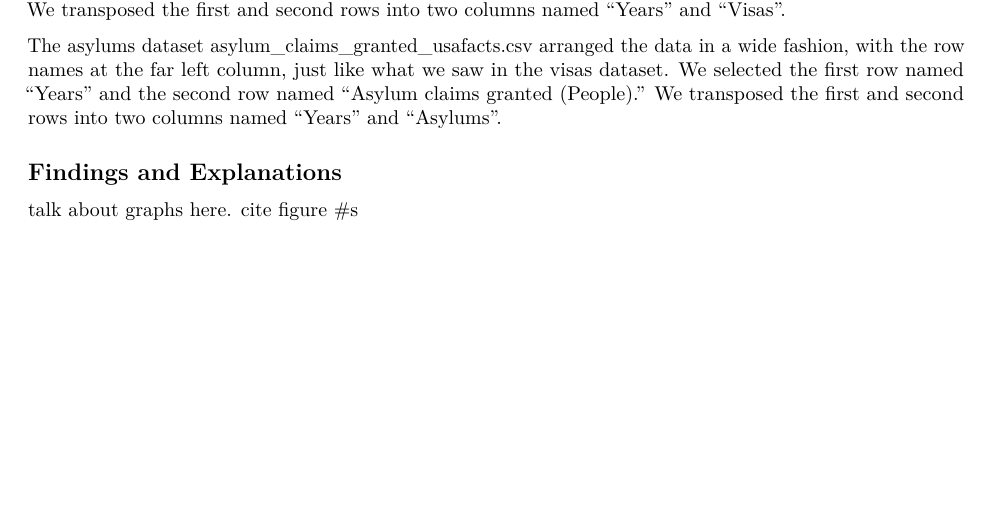
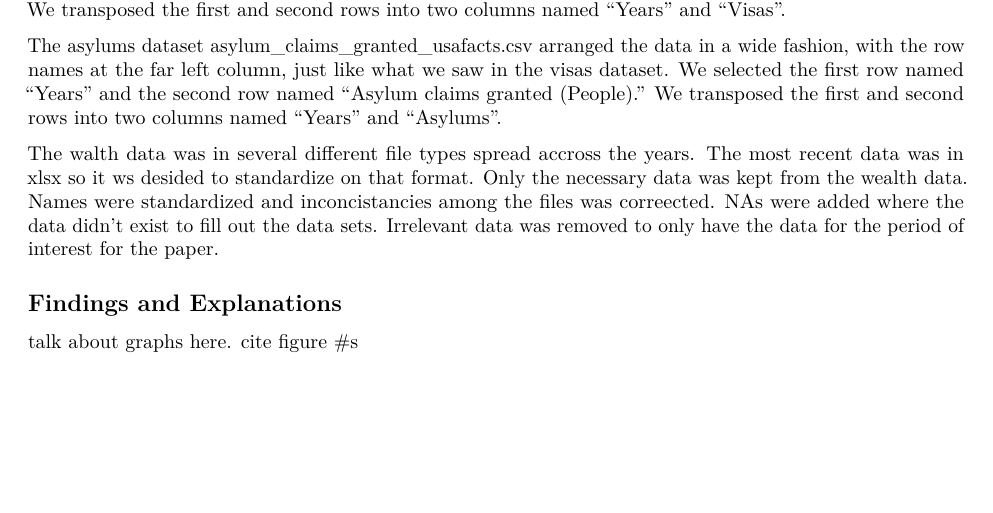
Before and after one commit to collindougherty/intro-data-science-project, an R Markdown document (AMERICAN_DREAM.Rmd): part of page 3 of 8, cut so that both start at the same text. Rendered offline with R 4.5, knitr and Pandoc, then LaTeX, with nearby package versions; code that draws random numbers runs with fixed seeds of ours; some code elsewhere in the file could not run offline.

Commit message:
Update AMERICAN_DREAM.Rmd
data cleaning with wealth data.

```diff
--- a/AMERICAN_DREAM.Rmd
+++ b/AMERICAN_DREAM.Rmd
@@ -61,6 +61,8 @@ The immigration dataset hst_mig_a_2.xlsx arranged the data in segments of year r
 The visas dataset visas_granted_usafacts.csv arranged the data in a wide fashion, with the row names at the far left column.  We selected the first row named "Years" and the second row named "Visas granted (People)."  We transposed the first and second rows into two columns named "Years" and "Visas".
 
 The asylums dataset asylum_claims_granted_usafacts.csv arranged the data in a wide fashion, with the row names at the far left column, just like what we saw in the visas dataset. We selected the first row named "Years" and the second row named "Asylum claims granted (People)." We transposed the first and second rows into two columns named "Years" and "Asylums".
+
+The walth data was in several different file types spread accross the years. The most recent data was in xlsx so it ws desided to standardize on that format. Only the necessary data was kept from the wealth data. Names were standardized and inconcistancies among the files was correected. NAs were added where the data didn't exist to fill out the data sets. Irrelevant data was removed to only have the data for the period of interest for the paper.
 
 
 \subsection{Findings and Explanations}
```
